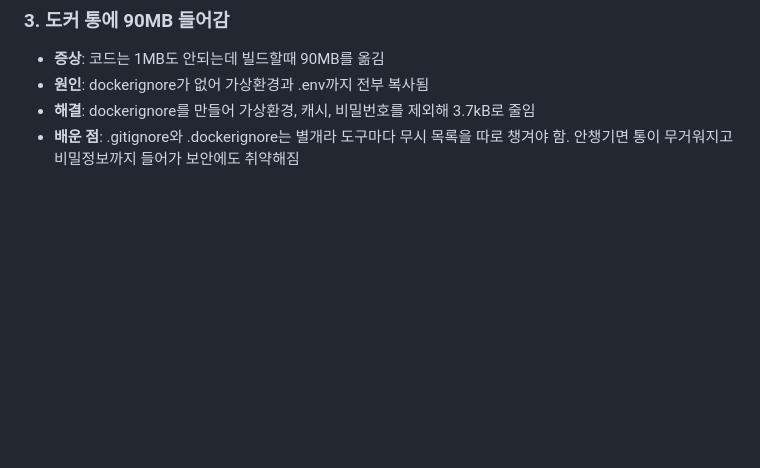
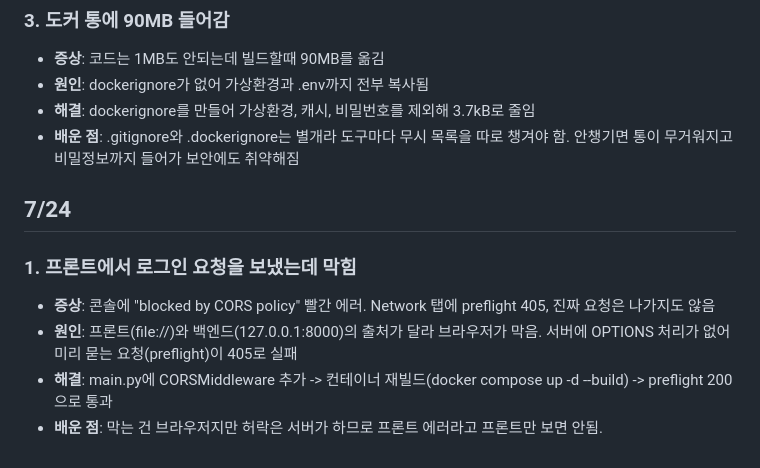
Before and after one commit to jsemii/size-compare-web-service, a Markdown page: docs/TROUBLESHOOTING.md, the part around the change. Rendered like a GitHub page; blank space fills up the shorter version.

```diff
--- a/docs/TROUBLESHOOTING.md
+++ b/docs/TROUBLESHOOTING.md
@@ -132,3 +132,12 @@
 - **원인**: dockerignore가 없어 가상환경과 .env까지 전부 복사됨
 - **해결**: dockerignore를 만들어 가상환경, 캐시, 비밀번호를 제외해 3.7kB로 줄임
 - **배운 점**: .gitignore와 .dockerignore는 별개라 도구마다 무시 목록을 따로 챙겨야 함. 안챙기면 통이 무거워지고 비밀정보까지 들어가 보안에도 취약해짐
+
+
+## 7/24
+
+### 1. 프론트에서 로그인 요청을 보냈는데 막힘
+- **증상**: 콘솔에 "blocked by CORS policy" 빨간 에러. Network 탭에 preflight 405, 진짜 요청은 나가지도 않음
+- **원인**: 프론트(file://)와 백엔드(127.0.0.1:8000)의 출처가 달라 브라우저가 막음. 서버에 OPTIONS 처리가 없어 미리 묻는 요청(preflight)이 405로 실패
+- **해결**: main.py에 CORSMiddleware 추가 -> 컨테이너 재빌드(docker compose up -d --build) -> preflight 200으로 통과
+- **배운 점**: 막는 건 브라우저지만 허락은 서버가 하므로 프론트 에러라고 프론트만 보면 안됨.
```
Also changed, not shown: README.md (+29 -36 lines).
